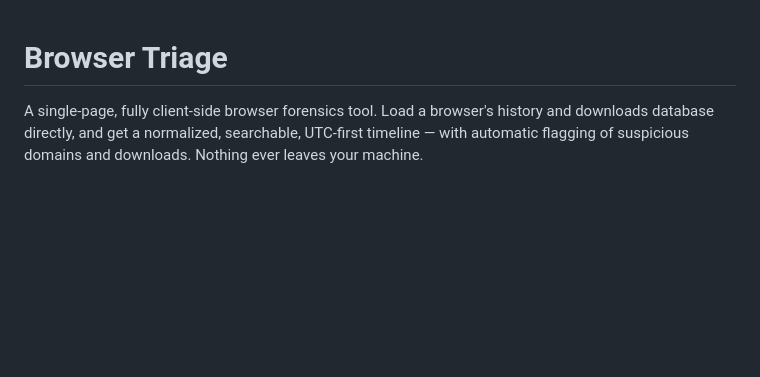
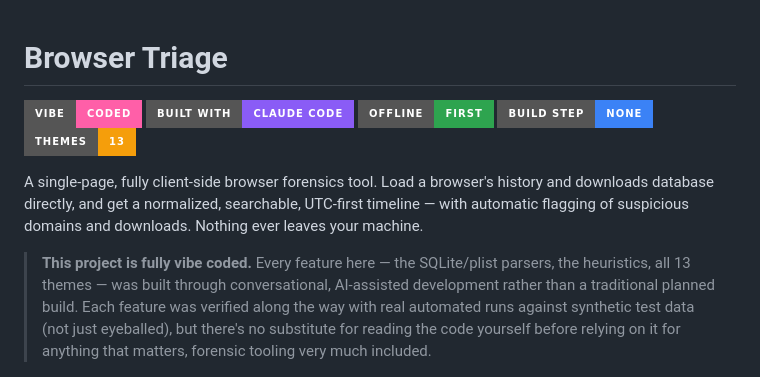
Before and after one commit to obrkr/browser-triage, a Markdown page: README.md, the part around the change. Rendered like a GitHub page; badges without logos; blank space fills up the shorter version.

```diff
--- a/README.md
+++ b/README.md
@@ -1,6 +1,14 @@
 # Browser Triage
 
+![Vibe Coded](https://img.shields.io/badge/vibe-coded-ff5fa8?style=for-the-badge)
+![Built with Claude Code](https://img.shields.io/badge/built%20with-Claude%20Code-8a5cf6?style=for-the-badge)
+![Offline First](https://img.shields.io/badge/offline-first-2ea44f?style=for-the-badge)
+![No Build Step](https://img.shields.io/badge/build%20step-none-3b82f6?style=for-the-badge)
+![13 Themes](https://img.shields.io/badge/themes-13-f59e0b?style=for-the-badge)
+
 A single-page, fully client-side browser forensics tool. Load a browser's history and downloads database directly, and get a normalized, searchable, UTC-first timeline — with automatic flagging of suspicious domains and downloads. Nothing ever leaves your machine.
+
+> **This project is fully vibe coded.** Every feature here — the SQLite/plist parsers, the heuristics, all 13 themes — was built through conversational, AI-assisted development rather than a traditional planned build. Each feature was verified along the way with real automated runs against synthetic test data (not just eyeballed), but there's no substitute for reading the code yourself before relying on it for anything that matters, forensic tooling very much included.
 
 ![Browsing history with suspicious-domain flags](docs/screenshot-history.png)
 
```
